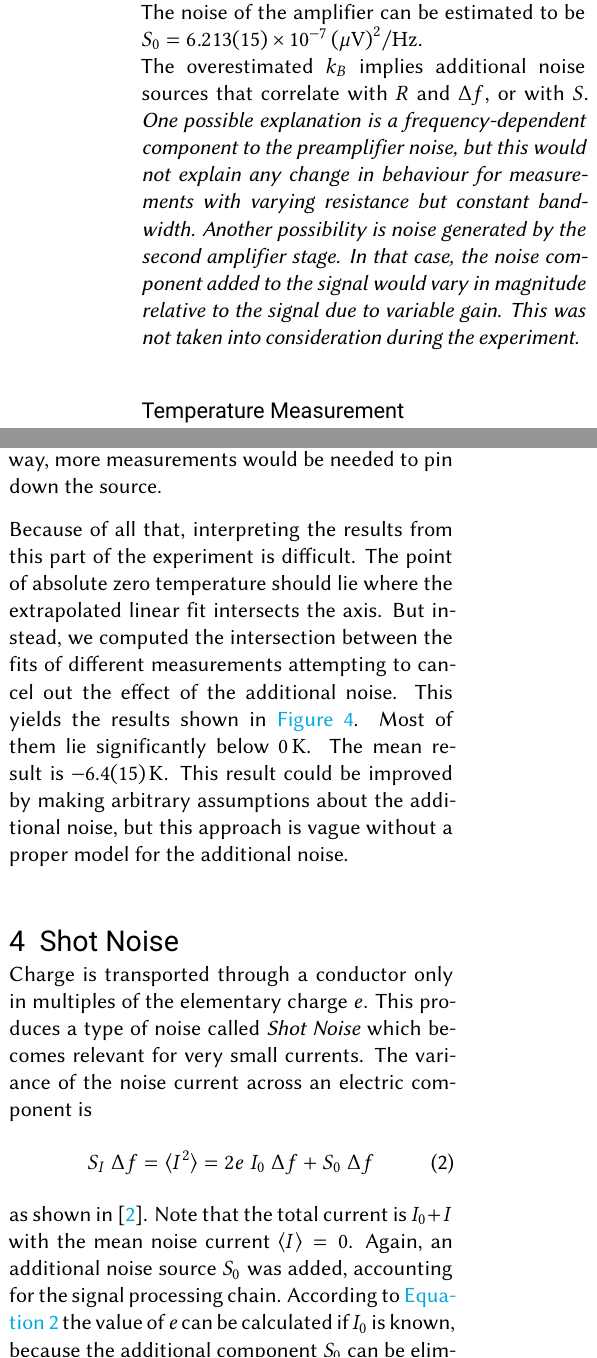
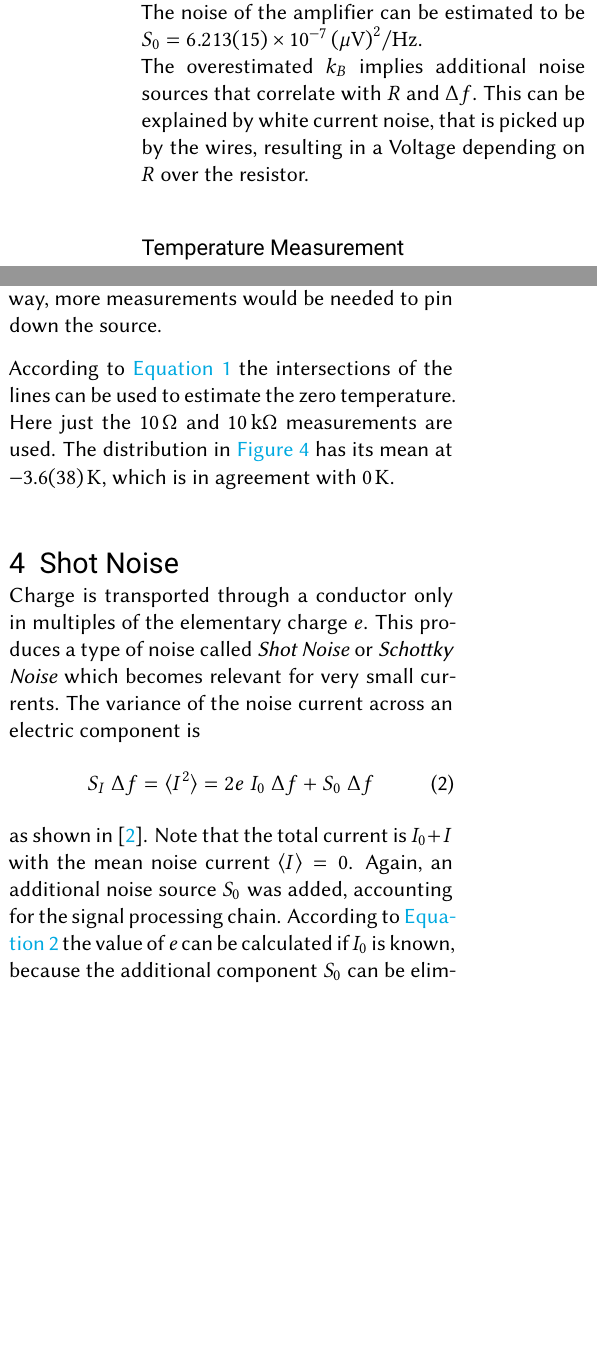
Before and after one commit to leoole100/fp2, a LaTeX document (02 Noise/main.tex): two parts of the columns of page 3 of 6 before the commit and two parts of the columns of page 3 of 5 after it, joined at a grey line, cut so that both start at the same text, the shorter picture padded with empty space. Compiled offline with pdfLaTeX.

Commit message:
added everything

```diff
--- a/02 Noise/main.tex
+++ b/02 Noise/main.tex
@@ -105,13 +105,8 @@ The fit residuals were very small, owing to the fact that this part of the exper
 Despite that, the value computed for the Boltzmann constant $k_B = \SI{1.433(1.5)e-23}{J/K}$ differs significantly from the literature value of $\SI{1.380e-23}{J/K}$.
 The uncertainty is calculated from the fit, and $T = \SI{295(3)}{K}$.
 The noise of the amplifier can be estimated to be $S_0 = \SI{6.213(15)e-7}{(\mu V)^2/Hz}$.\\
-The overestimated $k_B$ implies additional noise sources that correlate with $R$ and $\Delta f$, or with $S$.
-\textit{
-    One possible explanation is a frequency-dependent component to the preamplifier noise, but this would not explain any change in behaviour for measurements with varying resistance but constant bandwidth.
-    Another possibility is noise generated by the second amplifier stage.
-    In that case, the noise component added to the signal would vary in magnitude relative to the signal due to variable gain.
-    This was not taken into consideration during the experiment.
-}
+The overestimated $k_B$ implies additional noise sources that correlate with $R$ and $\Delta f$.
+This can be explained by white current noise, that is picked up by the wires, resulting in a Voltage depending on $R$ over the resistor.
 
 \subsubsection*{Temperature Measurement}
 \begin{figure*}[h!]
@@ -153,9 +149,9 @@ Either way, more measurements would be needed to pin down the source.
     }
     \label{fig:johnson noise temperature distribution}
 \end{figure}
-Because of all that, interpreting the results from this part of the experiment is difficult.
-The point of absolute zero temperature should lie where the extrapolated linear fit intersects the axis. But instead, we computed the intersection between the fits of different measurements attempting to cancel out the effect of the additional noise. This yields the results shown in \autoref{fig:johnson noise temperature distribution}. Most of them lie significantly below \SI{0}{\kelvin}. The mean result is \SI{-6.4(15)}{\kelvin}.
-This result could be improved by making arbitrary assumptions about the additional noise, but this approach is vague without a proper model for the additional noise.
+According to \autoref{eq:johnson noise} the intersections of the lines can be used to estimate the zero temperature.
+Here just the \SI{10}{\ohm} and \SI{10}{\kilo\ohm} measurements are used.
+The distribution in \autoref{fig:johnson noise temperature distribution} has its mean at \SI{-3.6(38)}{K}, which is in agreement with \SI{0}{K}.
 
 \section{Shot Noise}
 \begin{figure}[h!]
@@ -167,7 +163,7 @@ This result could be improved by making arbitrary assumptions about the addition
     }
     \label{fig:transimpedance schematic}
 \end{figure}
-Charge is transported through a conductor only in multiples of the elementary charge $e$. This produces a type of noise called \textit{Shot Noise} which becomes relevant for very small currents. The variance of the noise current across an electric component is
+Charge is transported through a conductor only in multiples of the elementary charge $e$. This produces a type of noise called \textit{Shot Noise} or \textit{Schottky Noise} which becomes relevant for very small currents. The variance of the noise current across an electric component is
 \begin{equation}
     \label{eq:shot noise}
     S_I\;\Delta f = \langle I^2 \rangle = 2 e\; I_0\; \Delta f + S_0\;\Delta f
```
Also changed, not shown: 02 Noise/figures/02 temperature distribution.pdf, 02 Noise/figures/02 temperature.pdf, 02 Noise/main.tex (12 more changed lines), 1 other file.
